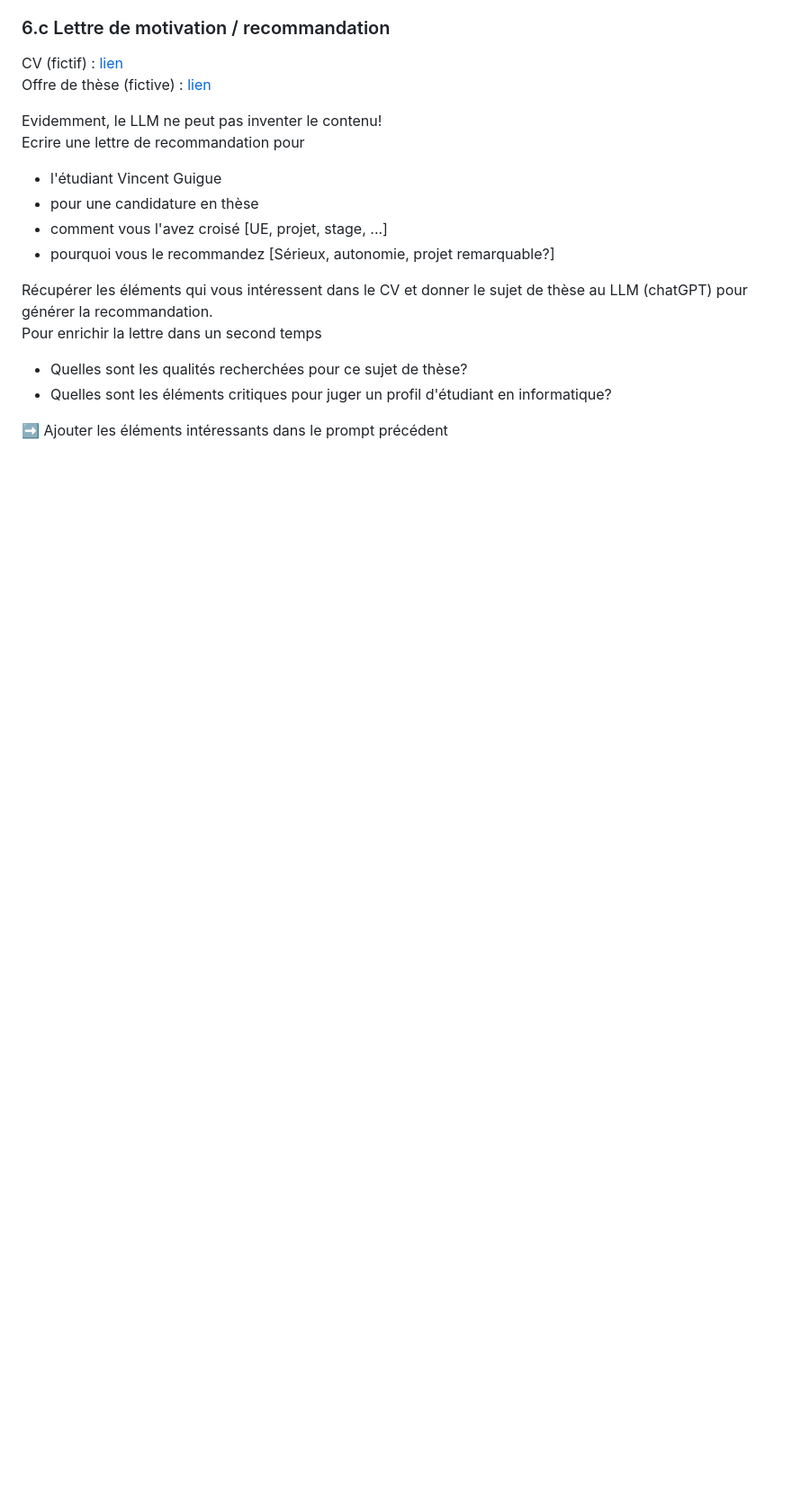
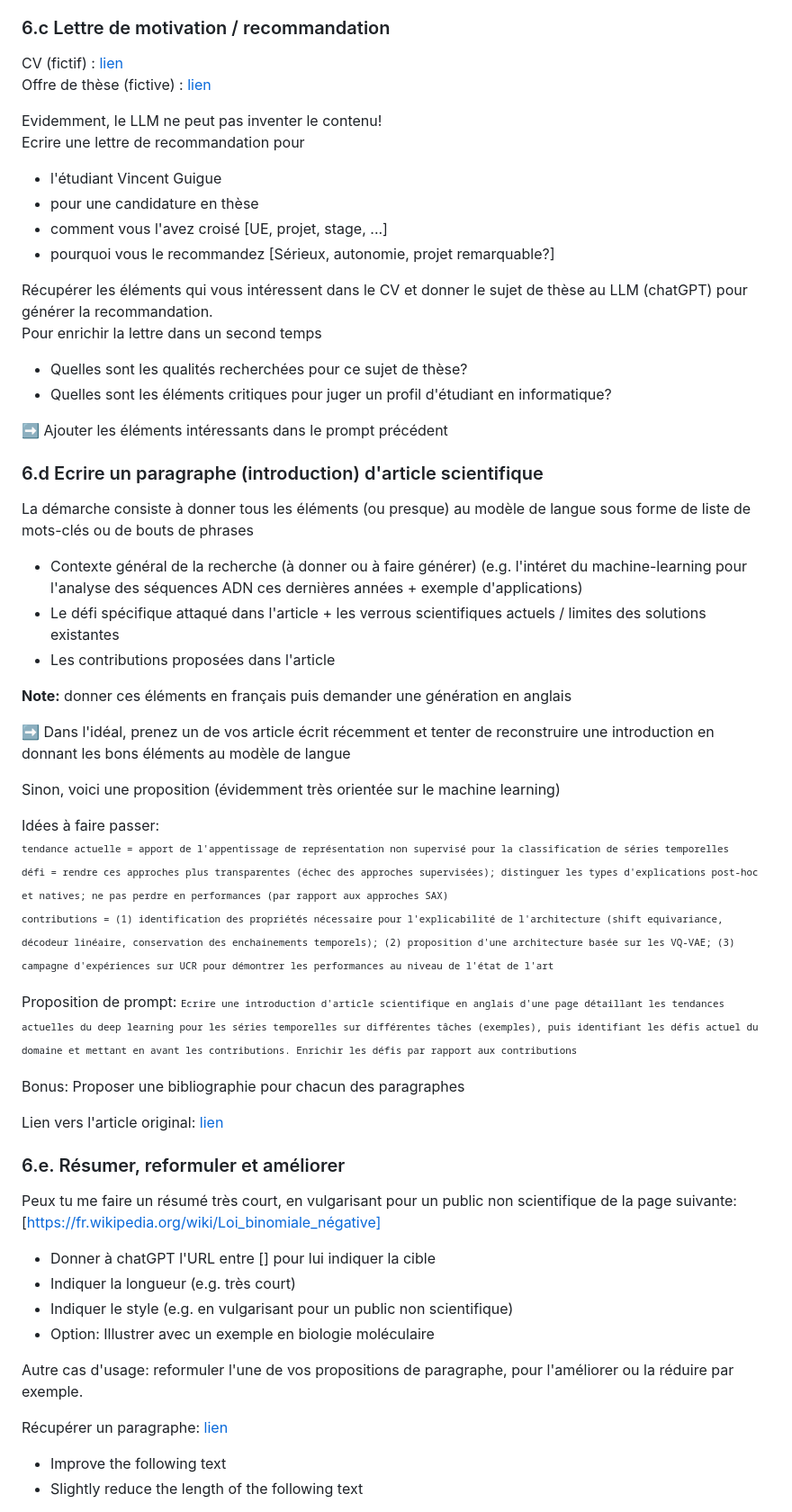
Before and after one commit to vguigue/tuto-LLM, a Markdown page: README.md, the part around one of its changes. Shown at 90% size. Rendered like a GitHub page; blank space fills up the shorter version.

Commit message:
paragraph

```diff
--- a/README.md
+++ b/README.md
@@ -296,3 +297,68 @@ Pour enrichir la lettre dans un second temps
 ➡️ Ajouter les éléments intéressants dans le prompt précédent
 
 </div>
+
+### 6.d Ecrire un paragraphe (introduction) d'article scientifique
+
+La démarche consiste à donner tous les éléments (ou presque) au modèle de langue sous forme de liste de mots-clés ou de bouts de phrases
+
+- Contexte général de la recherche (à donner ou à faire générer) (e.g. l'intéret du machine-learning pour l'analyse des séquences ADN ces dernières années + exemple d'applications)
+- Le défi spécifique attaqué dans l'article + les verrous scientifiques actuels / limites des solutions existantes
+- Les contributions proposées dans l'article
+
+**Note:** donner ces éléments en français puis demander une génération en anglais
+
+<div class="ex-box">
+
+➡️ Dans l'idéal, prenez un de vos article écrit récemment et tenter de reconstruire une introduction en donnant les bons éléments au modèle de langue
+
+</div>
+
+Sinon, voici une proposition (évidemment très orientée sur le machine learning)
+
+<div class="ex-box">
+
+Idées à faire passer:<BR>
+<tt><small>
+tendance actuelle = apport de l'appentissage de représentation non supervisé pour la classification de séries temporelles<BR>
+défi = rendre ces approches plus transparentes (échec des approches supervisées); distinguer les types d'explications post-hoc et natives; ne pas perdre en performances (par rapport aux approches SAX)<BR>
+contributions = (1) identification des propriétés nécessaire pour l'explicabilité de l'architecture (shift equivariance, décodeur linéaire, conservation des enchainements temporels); (2) proposition d'une architecture basée sur les VQ-VAE; (3) campagne d'expériences sur UCR pour démontrer les performances au niveau de l'état de l'art
+</small></tt>
+
+Proposition de prompt:
+<tt><small>
+Ecrire une introduction d'article scientifique en anglais d'une page détaillant les tendances actuelles du deep learning pour les séries temporelles sur différentes tâches (exemples), puis identifiant les défis actuel du domaine et mettant en avant les contributions. Enrichir les défis par rapport aux contributions
+</small></tt>
+
+Bonus: Proposer une bibliographie pour chacun des paragraphes
+
+Lien vers l'article original: <a href="https://arxiv.org/abs/2310.16696"> lien </a>
+</div>
+
+### 6.e. Résumer, reformuler et améliorer
+
+<div class="ex-box">
+
+Peux tu me faire un résumé très court, en vulgarisant pour un public non scientifique de la page suivante: [https://fr.wikipedia.org/wiki/Loi_binomiale_négative]
+
+<ul>
+<li>Donner à chatGPT l'URL entre [] pour lui indiquer la cible</li>
+<li>Indiquer la longueur (e.g. très court)</li>
+<li>Indiquer le style (e.g. en vulgarisant pour un public non scientifique)</li>
+<li>Option: Illustrer avec un exemple en biologie moléculaire</li>
+</ul>
+
+</div>
+
+
+Autre cas d'usage: reformuler l'une de vos propositions de paragraphe, pour l'améliorer ou la réduire par exemple.
+
+Récupérer un paragraphe: [lien](https://github.com/vguigue/tuto-LLM/blob/main/ressources/paragraph.txt)
+
+<div class="ex-box">
+
+<ul>
+<li>Improve the following text</li>
+<li>Slightly reduce the length of the following text</li>
+</ul>
+
```
Also changed, not shown: other parts of README.md (+2 -0 lines).
